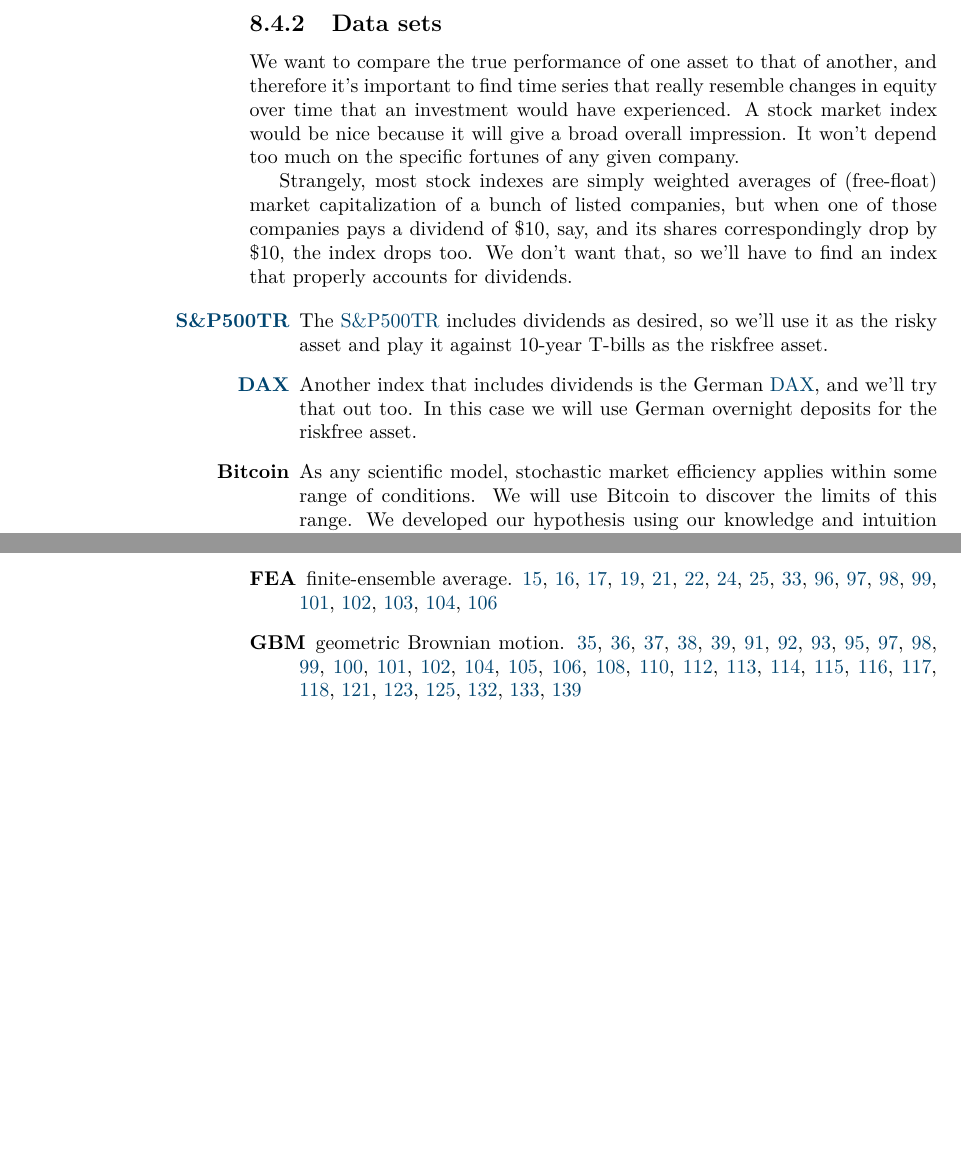
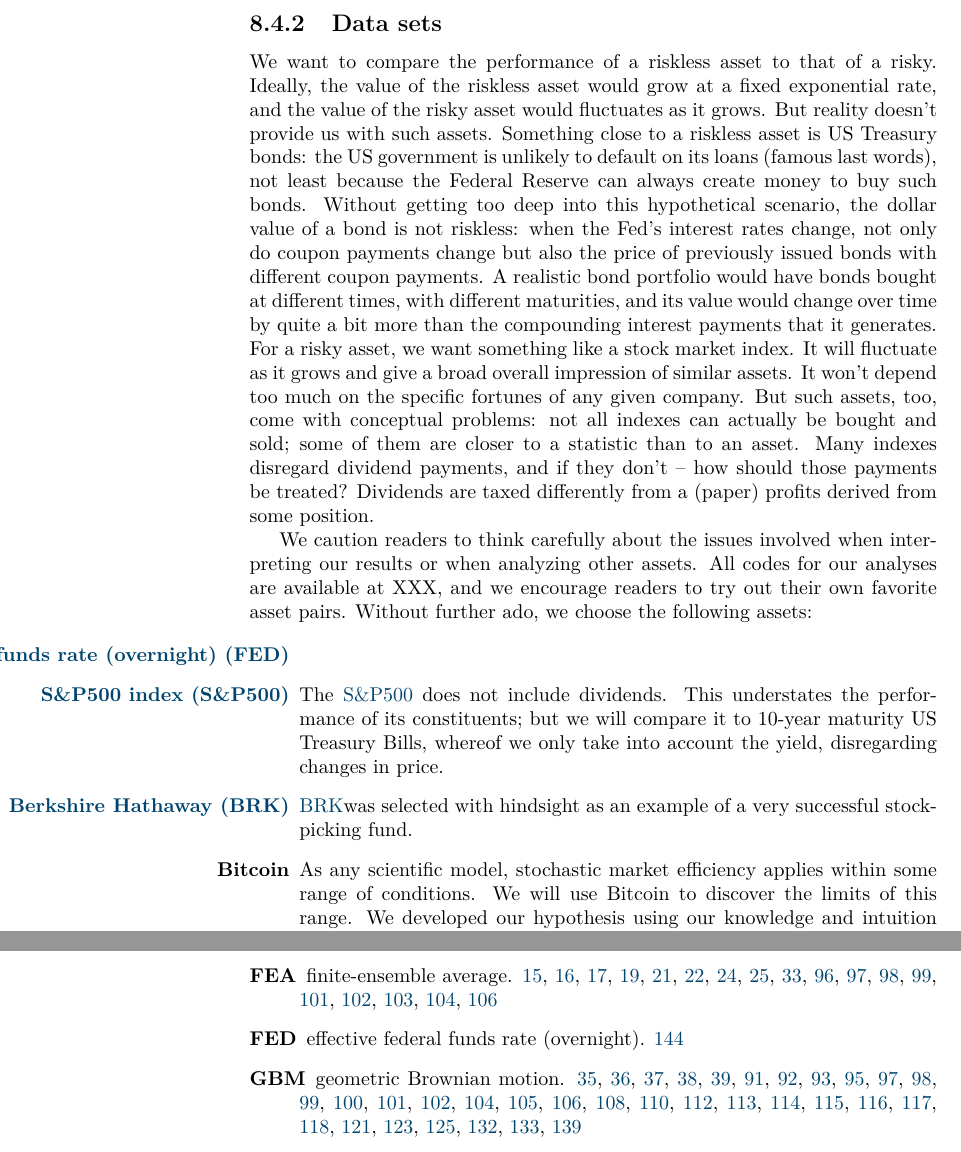
Before and after one commit to JuanSapena/ee_lecture_notes, a LaTeX thesis (main.tex, which reads chapter_markets/chapter_markets.tex, glossary.tex, preamble.tex): two parts of pages 146 and 151 of 156 before the commit and two parts of pages 146 and 151 of 157 after it, joined at a grey line, cut so that both start at the same text, the shorter picture padded with empty space. Compiled offline with pdfLaTeX.

Commit message:
markets chapter
change text to reflect new data sets

```diff
--- a/chapter_markets/chapter_markets.tex
+++ b/chapter_markets/chapter_markets.tex
@@ -432,15 +432,16 @@ If at any time the equity falls below zero, the investment is declared bankrupt
 
 \FloatBarrier
 \subsection{Data sets}
-We want to compare the true performance of one asset to that of another, and therefore it's important to find time series that really resemble changes in equity over time that an investment would have experienced. A stock market index would be nice because it will give a broad overall impression. It won't depend too much on the specific fortunes of any given company.
+We want to compare the performance of a riskless asset to that of a risky. Ideally, the value of the riskless asset would grow at a fixed exponential rate, and the value of the risky asset would fluctuates as it grows. But reality doesn't provide us with such assets. Something close to a riskless asset is US Treasury bonds: the US government is unlikely to default on its loans (famous last words), not least because the Federal Reserve can always create money to buy such bonds. Without getting too deep into this hypothetical scenario, the dollar value of a bond is not riskless: when the Fed's interest rates change, not only do coupon payments change but also the price of previously issued bonds with different coupon payments. A realistic bond portfolio would have bonds bought at different times, with different maturities, and its value would change over time by quite a bit more than the compounding interest payments that it generates. For a risky asset, we want something like a stock market index. It will fluctuate as it grows and give a broad overall impression of similar assets. It won't depend too much on the specific fortunes of any given company. But such assets, too, come with conceptual problems: not all indexes can actually be bought and sold; some of them are closer to a statistic than to an asset. Many indexes disregard dividend payments, and if they don't -- how should those payments be treated? Dividends are taxed differently from a (paper) profits derived from some position.
 
-Strangely, most stock indexes are simply weighted averages of (free-float) market capitalization of a bunch of listed companies, but when one of those companies pays a dividend of \$10, say, and its shares correspondingly drop by \$10, the index drops too. We don't want that, so we'll have to find an index that properly accounts for dividends.
+We caution readers to think carefully about the issues involved when interpreting our results or when analyzing other assets. All codes for our analyses are available at XXX, and we encourage readers to try out their own favorite asset pairs. Without further ado, we choose the following assets:
 
 \begin{itemize}
-\item[\bf \SPT]
-The \SPT includes dividends as desired, so we'll use it as the risky asset and play it against 10-year T-bills as the riskfree asset.
-\item[\bf \DAX]
-Another index that includes dividends is the German \DAX, and we'll try that out too. In this case we will use German overnight deposits for the riskfree asset.
+\item[\bf \FED]
+\item[\bf \SP]
+The \SP does not include dividends. This understates the performance of its constituents; but we will compare it to 10-year maturity US Treasury Bills, whereof we only take into account the yield, disregarding changes in price.
+\item[\bf \BRK]
+\BRK was selected with hindsight as an example of a very successful stock-picking fund.
 \item[\bf Bitcoin]
 As any scientific model, stochastic market efficiency applies within some range of conditions. We will use Bitcoin to discover the limits of this range. We developed our hypothesis using our knowledge and intuition of economies, stock markets, and central banks. Let's take it outside of this context and see what happens if we use Bitcoin as the risky asset. It doesn't pay any dividends, so we don't have to worry about that, but its performance has been very different from that of a stock market, so it will be informative to see what will happen to our hypothesis.
 \item[\bf Madoff]
--- a/glossary.tex
+++ b/glossary.tex
@@ -1,8 +1,10 @@
 \newacronym{BM}{BM}{Brownian motion}
+\newacronym{BRK}{BRK}{Berkshire Hathaway}
 \newacronym{CDF}{CDF}{cumulative distribution function}
 \newacronym{DAX}{DAX}{Deutscher Aktienindex (German stock index)}
 \newacronym{GBM}{GBM}{geometric Brownian motion}
 \newacronym{RGBM}{RGBM}{reallocating geometric Brownian motion}
+\newacronym{FED}{FED}{effective federal funds rate (overnight)}
 \newacronym{GDP}{GDP}{gross domestic product}
 \newacronym{LHS}{LHS}{left-hand side}
 \newacronym{LML}{LML}{London Mathematical Laboratory}
@@ -11,6 +13,7 @@
 \newacronym{SDE}{SDE}{stochastic differential equation}
 \newacronym{SEC}{SEC}{Securities and Exchange Commission}
 \newacronym{SPT}{S\&P500TR}{S\&P500 total return index}
+\newacronym{SP5}{S\&P500}{S\&P500 index}
 \newacronym{CLT}{CLT}{central limit theorem}
 \newacronym{ODE}{ODE}{ordinary differential equation}
 \newacronym{PEA}{PEA}{partial ensemble average}
--- a/preamble.tex
+++ b/preamble.tex
@@ -59,6 +59,7 @@
 \newcommand{\bx}{{\gls{bx}}}
 \newcommand{\bv}{{\gls{bv}}}
 \newcommand{\B}{{\gls{B}}}
+\newcommand{\BRK}{{\gls{BRK}}}
 \newcommand{\gbeta}{{\gls{beta}}}
 \newcommand{\C}{{\gls{C}}}
 \newcommand{\CDF}{{\gls{CDF}}\xspace}
@@ -109,6 +110,7 @@
 \newcommand{\PEAs}{{\glspl{PEA}}\xspace}
 \newcommand{\FEA}{{\gls{FEA}}\xspace}
 \newcommand{\FEAs}{{\glspl{FEA}}\xspace}
+\newcommand{\FED}{{\gls{FED}}\xspace}
 \newcommand{\MLD}{{\gls{MLD}}\xspace}
 \newcommand{\MLDs}{{\glspl{MLD}}\xspace}
 \newcommand{\pim}{{\gls{pim}}}
@@ -168,6 +170,7 @@
 \newcommand{\Rreal}{{\gls{Rreal}}}
 \newcommand{\Sharpe}{{\gls{Sharpe}}}
 \newcommand{\SPT}{\gls{SPT}\xspace}
+\newcommand{\SP}{\gls{SP5}\xspace}
 \newcommand{\gtm}{{\gls{gtm}}}
 
 %Acronym shortcuts
```
Also changed, not shown: 3 other files.
